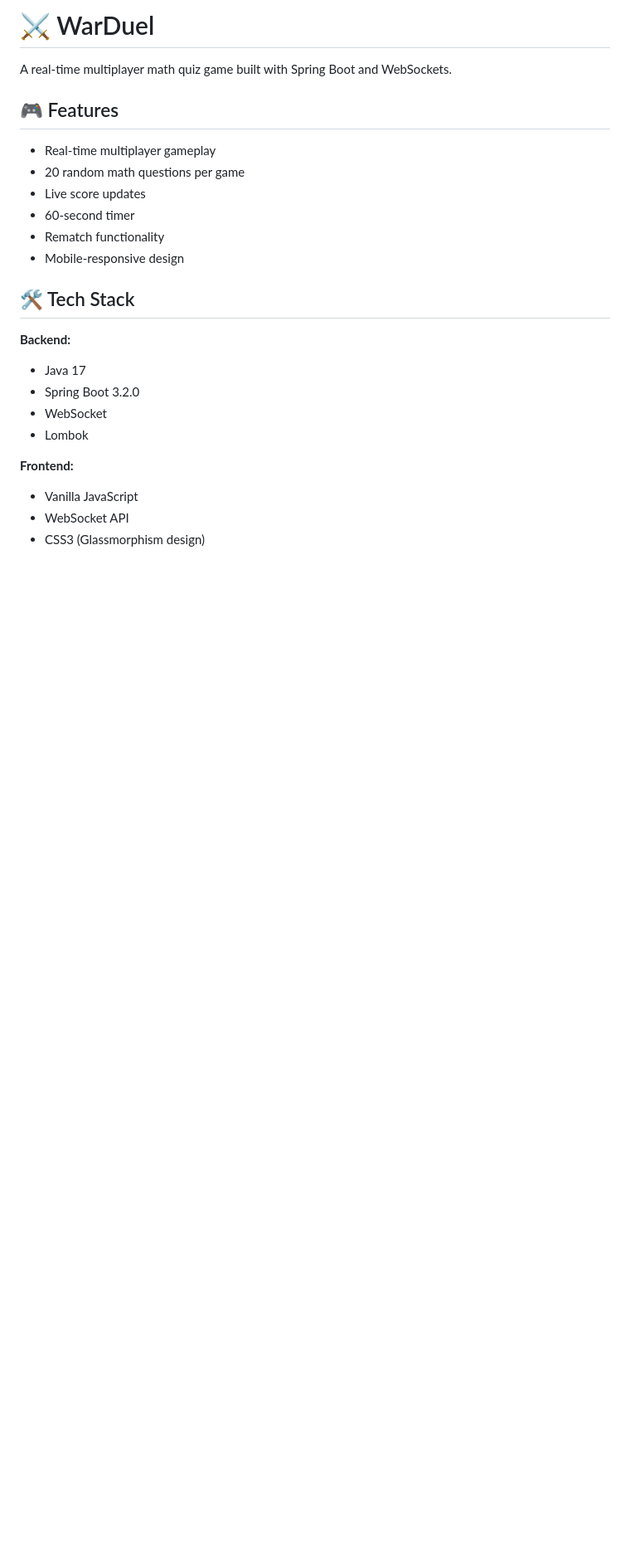
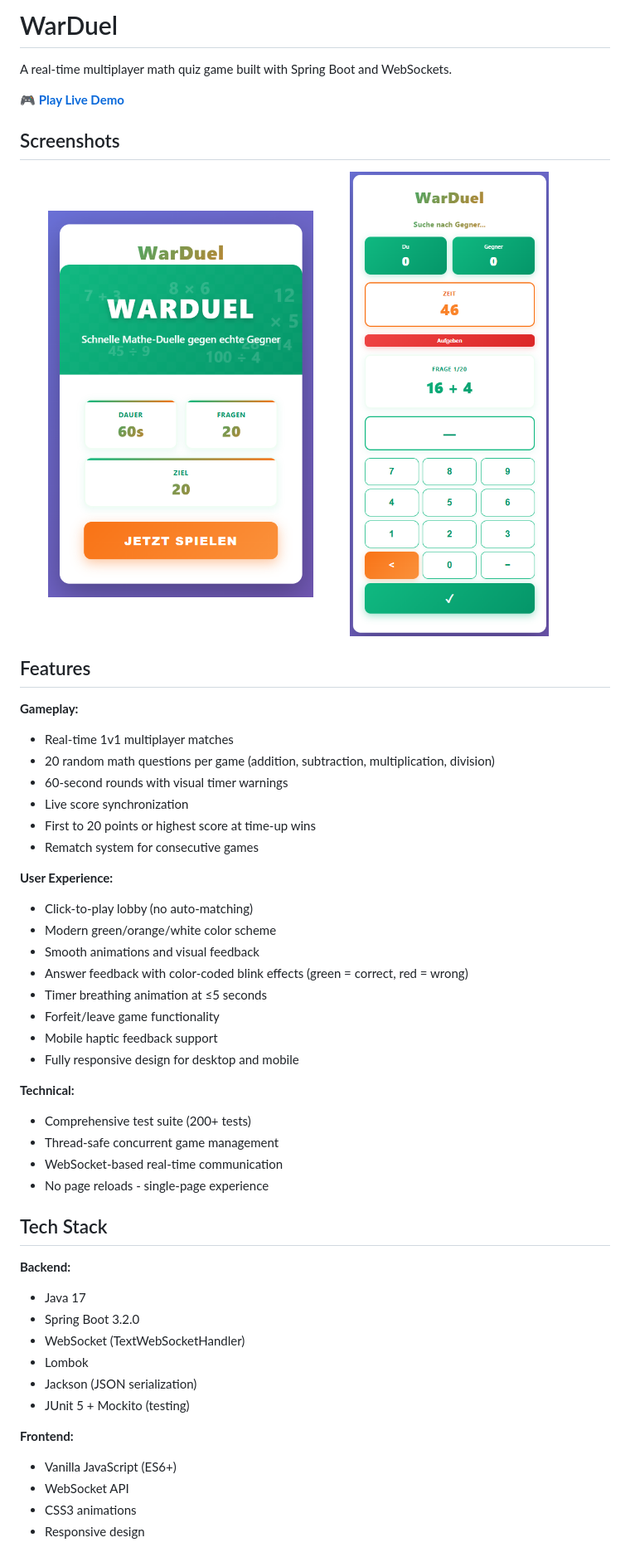
Before and after one commit to Yuneste/warduel, a Markdown page: README.md, the part around the change printed below. Shown: that part at 83% size. Drawn GitHub-style; pictures changed too: screenshots/Screenshot 2025-12-20 231511.png (added), screenshots/Screenshot 2025-12-20 231541.png (added); blank space fills up the shorter version.

```diff
--- a/README.md
+++ b/README.md
@@ -1,26 +1,55 @@
-# ⚔️ WarDuel
+# WarDuel
 
 A real-time multiplayer math quiz game built with Spring Boot and WebSockets.
 
-## 🎮 Features
+🎮 **[Play Live Demo](https://warduel-production.up.railway.app/)**
 
-- Real-time multiplayer gameplay
-- 20 random math questions per game
-- Live score updates
-- 60-second timer
-- Rematch functionality
-- Mobile-responsive design
+## Screenshots
 
-## 🛠️ Tech Stack
+<p align="center">
+  <img src="screenshots/Screenshot%202025-12-20%20231511.png" width="45%" alt="Lobby Screen" />
+  <img src="screenshots/Screenshot%202025-12-20%20231541.png" width="45%" alt="Gameplay" />
+</p>
+
+## Features
+
+**Gameplay:**
+- Real-time 1v1 multiplayer matches
+- 20 random math questions per game (addition, subtraction, multiplication, division)
+- 60-second rounds with visual timer warnings
+- Live score synchronization
+- First to 20 points or highest score at time-up wins
+- Rematch system for consecutive games
+
+**User Experience:**
+- Click-to-play lobby (no auto-matching)
+- Modern green/orange/white color scheme
+- Smooth animations and visual feedback
+- Answer feedback with color-coded blink effects (green = correct, red = wrong)
+- Timer breathing animation at ≤5 seconds
+- Forfeit/leave game functionality
+- Mobile haptic feedback support
+- Fully responsive design for desktop and mobile
+
+**Technical:**
+- Comprehensive test suite (200+ tests)
+- Thread-safe concurrent game management
+- WebSocket-based real-time communication
+- No page reloads - single-page experience
+
+## Tech Stack
 
 **Backend:**
 - Java 17
 - Spring Boot 3.2.0
-- WebSocket
+- WebSocket (TextWebSocketHandler)
 - Lombok
+- Jackson (JSON serialization)
+- JUnit 5 + Mockito (testing)
 
 **Frontend:**
-- Vanilla JavaScript
+- Vanilla JavaScript (ES6+)
 - WebSocket API
-- CSS3 (Glassmorphism design)
+- CSS3 animations
+- Responsive design
 
```
Also changed, not shown: other parts of README.md (+78 -29 lines), 2 other files.
